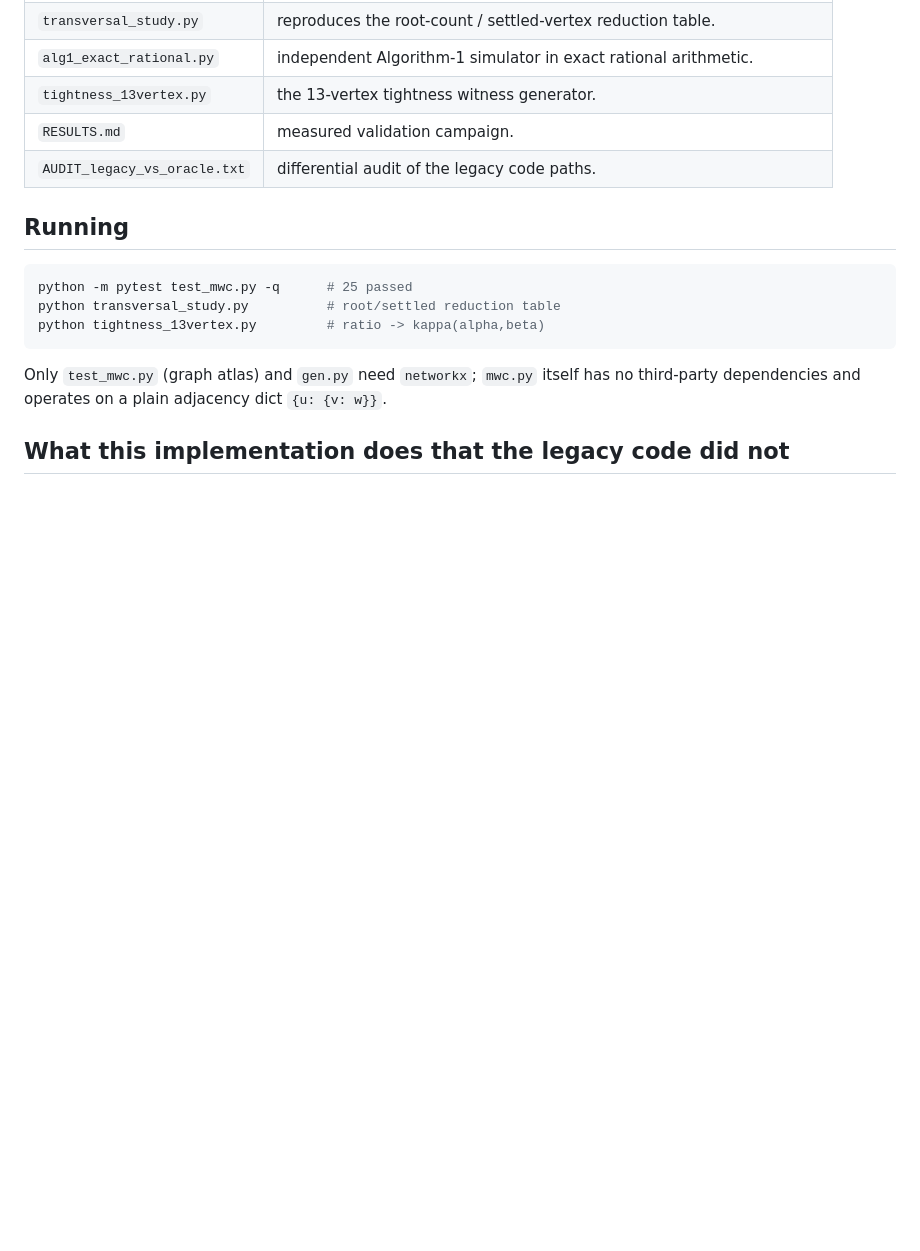
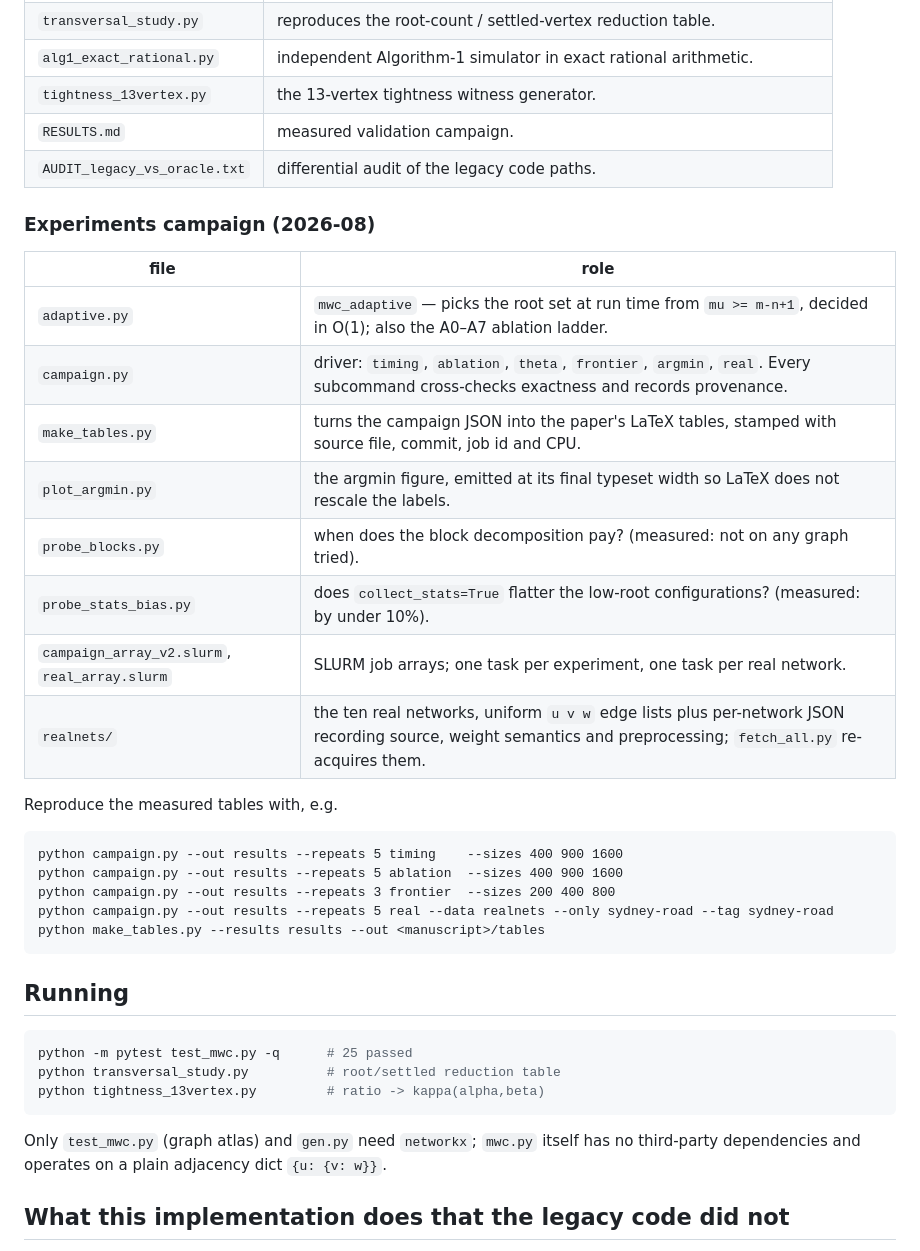
Before and after one commit to Shakeri-Lab/girth, a Markdown page: reference/README.md, the part around the change. GitHub-like rendering; blank space fills up the shorter version.

Commit message:
Document the campaign files and their reproduction commands in the reference README

````diff
--- a/reference/README.md
+++ b/reference/README.md
@@ -22,6 +22,29 @@ summary below. No result in the paper is produced by them.
 | `tightness_13vertex.py` | the 13-vertex tightness witness generator. |
 | `RESULTS.md` | measured validation campaign. |
 | `AUDIT_legacy_vs_oracle.txt` | differential audit of the legacy code paths. |
+
+### Experiments campaign (2026-08)
+
+| file | role |
+|---|---|
+| `adaptive.py` | `mwc_adaptive` — picks the root set at run time from `mu >= m-n+1`, decided in O(1); also the A0–A7 ablation ladder. |
+| `campaign.py` | driver: `timing`, `ablation`, `theta`, `frontier`, `argmin`, `real`. Every subcommand cross-checks exactness and records provenance. |
+| `make_tables.py` | turns the campaign JSON into the paper's LaTeX tables, stamped with source file, commit, job id and CPU. |
+| `plot_argmin.py` | the argmin figure, emitted at its final typeset width so LaTeX does not rescale the labels. |
+| `probe_blocks.py` | when does the block decomposition pay? (measured: not on any graph tried). |
+| `probe_stats_bias.py` | does `collect_stats=True` flatter the low-root configurations? (measured: by under 10%). |
+| `campaign_array_v2.slurm`, `real_array.slurm` | SLURM job arrays; one task per experiment, one task per real network. |
+| `realnets/` | the ten real networks, uniform `u v w` edge lists plus per-network JSON recording source, weight semantics and preprocessing; `fetch_all.py` re-acquires them. |
+
+Reproduce the measured tables with, e.g.
+
+```
+python campaign.py --out results --repeats 5 timing    --sizes 400 900 1600
+python campaign.py --out results --repeats 5 ablation  --sizes 400 900 1600
+python campaign.py --out results --repeats 3 frontier  --sizes 200 400 800
+python campaign.py --out results --repeats 5 real --data realnets --only sydney-road --tag sydney-road
+python make_tables.py --results results --out <manuscript>/tables
+```
 
 ## Running
 
````
